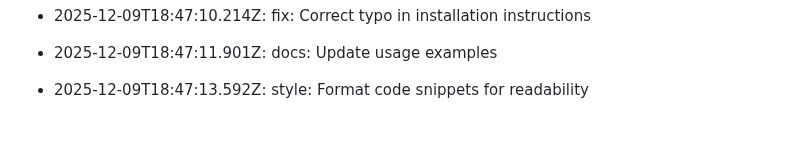
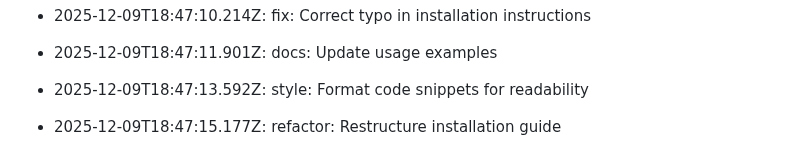
Before and after one commit to utkarsh232005/Utkarsh-portfolio, a Markdown page: README.md, the part around the change. Drawn GitHub-style; blank space fills up the shorter version.

Commit message:
refactor: Restructure installation guide

```diff
--- a/README.md
+++ b/README.md
@@ -494,3 +494,5 @@ This log is automatically generated by GitAutomator.
 - 2025-12-09T18:47:11.901Z: docs: Update usage examples
 
 - 2025-12-09T18:47:13.592Z: style: Format code snippets for readability
+
+- 2025-12-09T18:47:15.177Z: refactor: Restructure installation guide
```
